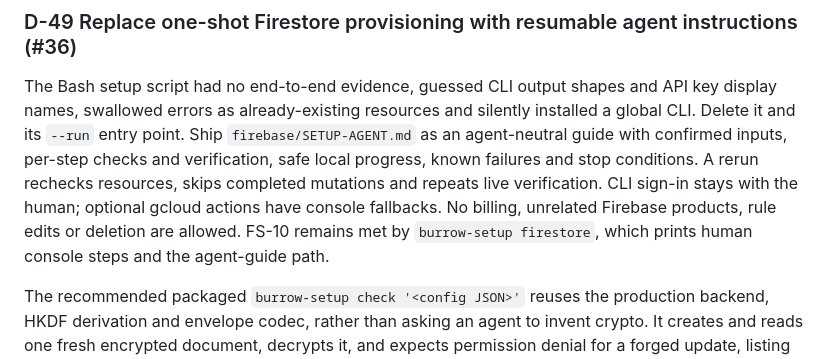
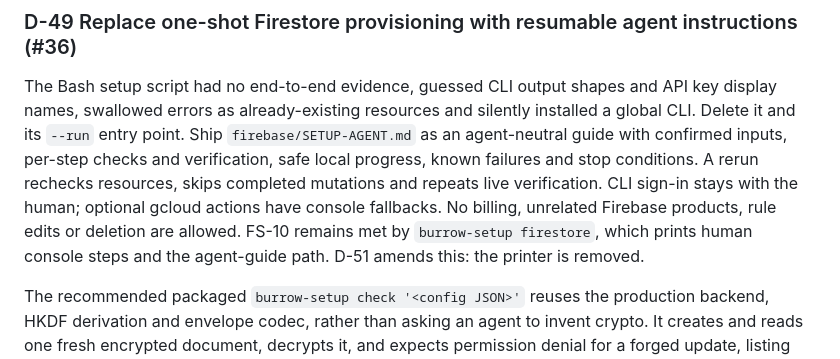
Before and after one commit to Froussios/burrow-storage, a Markdown page: docs/decisions.md, the part around the change. Drawn GitHub-style.

Commit message:
Note in D-49 that D-51 amends its FS-10 sentence
Review feedback: read alone, D-49 still claimed the removed printer
meets FS-10.

Co-Authored-By: Claude Opus 5.5 <noreply@anthropic.com>
Claude-Session: https://claude.ai/code/session_01Ri3ntdksSc4HfUpzFZGw2H

```diff
--- a/docs/decisions.md
+++ b/docs/decisions.md
@@ -531,7 +531,8 @@ with confirmed inputs, per-step checks and verification, safe local progress, kn
 and stop conditions. A rerun rechecks resources, skips completed mutations and repeats live
 verification. CLI sign-in stays with the human; optional gcloud actions have console fallbacks.
 No billing, unrelated Firebase products, rule edits or deletion are allowed. FS-10 remains met
-by `burrow-setup firestore`, which prints human console steps and the agent-guide path.
+by `burrow-setup firestore`, which prints human console steps and the agent-guide path. D-51
+amends this: the printer is removed.
 
 The recommended packaged `burrow-setup check '<config JSON>'` reuses the production backend,
 HKDF derivation and envelope codec, rather than asking an agent to invent crypto. It creates and
```
